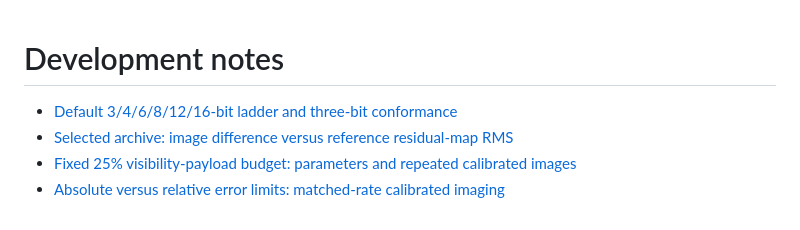
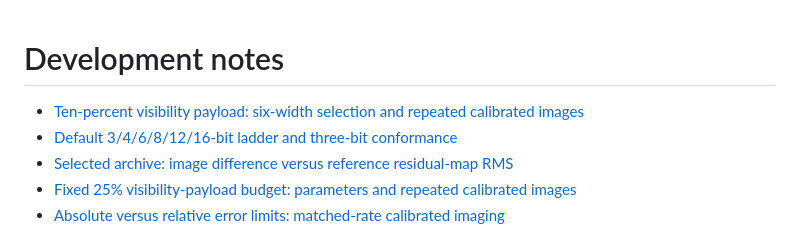
Before and after one commit to peijin94/vamp, a Markdown page: devnotes/README.md, the part around the change. GitHub-like rendering.

Commit message:
Measure ten-percent calibrated payloads with the six-width ladder

```diff
--- a/devnotes/README.md
+++ b/devnotes/README.md
@@ -1,5 +1,6 @@
 # Development notes
 
+- [Ten-percent visibility payload: six-width selection and repeated calibrated images](fixed10.md)
 - [Default 3/4/6/8/12/16-bit ladder and three-bit conformance](precision-ladder-3bit.md)
 - [Selected archive: image difference versus reference residual-map RMS](fixed25-residual-rms.md)
 - [Fixed 25% visibility-payload budget: parameters and repeated calibrated images](fixed25.md)
```
Also changed, not shown: devnotes/fixed10.md (added, +92 -0 lines), devnotes/test_calibrated_dataset.md (+2 -0 lines), devnotes/figs/fixed10-best-images.png (added), devnotes/figs/fixed10-best-zoom.png (added), devnotes/figs/fixed10-bits.png (added), devnotes/figs/fixed10-images.png (added), devnotes/figs/fixed10-rate.png (added), devnotes/figs/fixed10-zoom.png (added), 7 other files.
